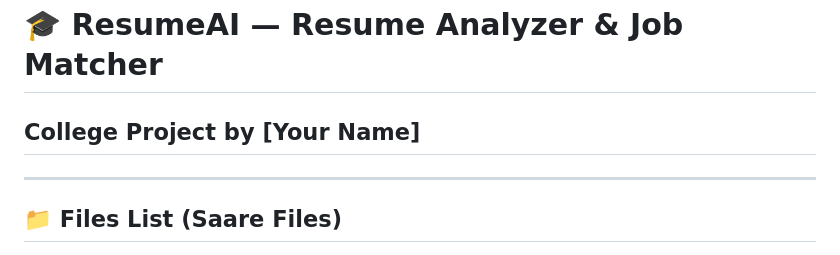
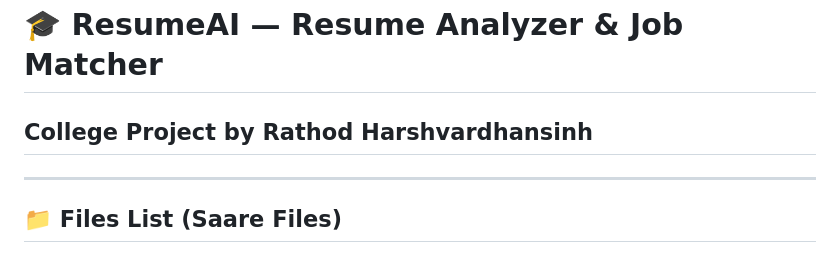
Before and after one commit to RathodHarshvardhansinh/Ai-Resume-Analyzer-Job-Matcher, a Markdown page: README.md, the part around the change. Drawn GitHub-style.

```diff
--- a/README.md
+++ b/README.md
@@ -1,5 +1,5 @@
 # 🎓 ResumeAI — Resume Analyzer & Job Matcher
-## College Project by [Your Name]
+## College Project by Rathod Harshvardhansinh
 
 ---
 
```
